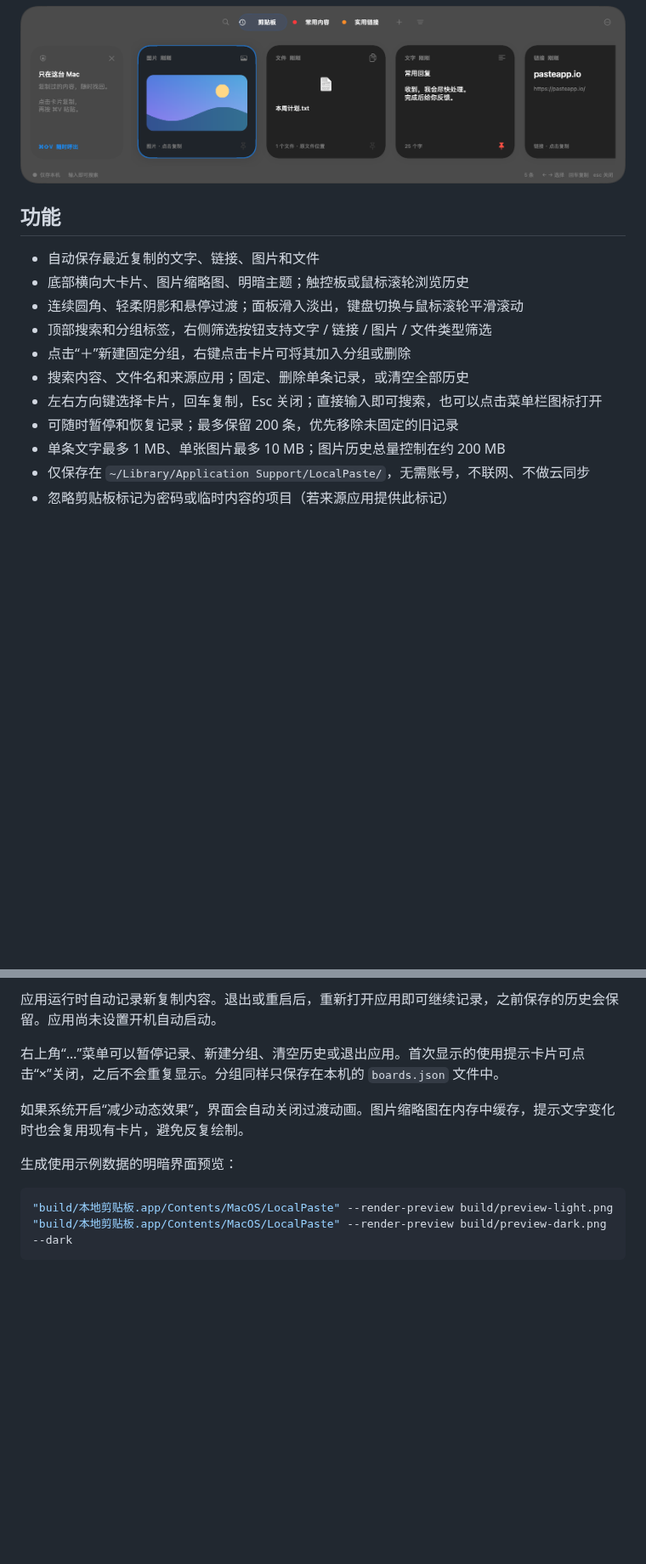
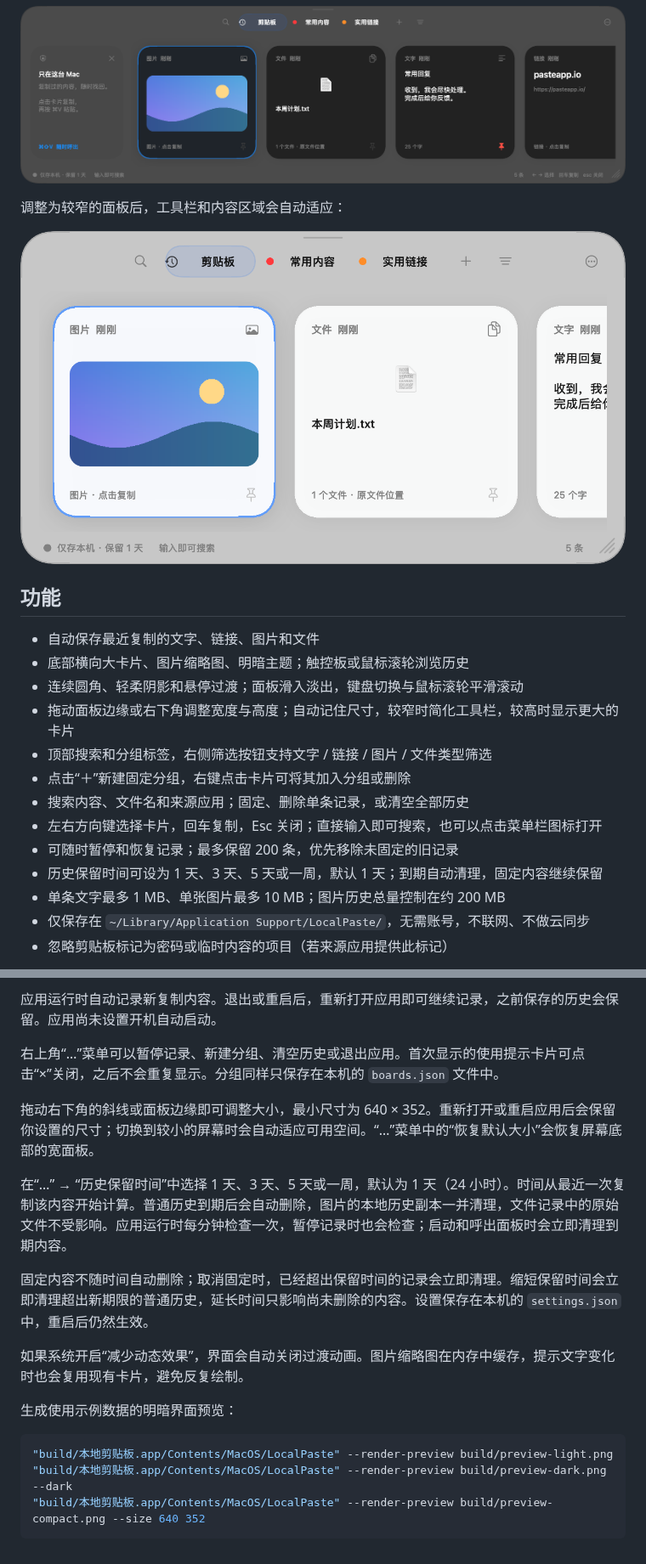
Before and after one commit to sgy0312/LocalPaste, a Markdown page: README.md, 2 parts joined by grey strips. Shown at 85% size. Rendered like a GitHub page; pictures changed too: docs/screenshots/preview-compact.png (added), docs/screenshots/preview-dark.png; blank space fills up the shorter version.

````diff
--- a/README.md
+++ b/README.md
@@ -10,16 +10,22 @@
 
 ![深色界面](docs/screenshots/preview-dark.png)
 
+调整为较窄的面板后，工具栏和内容区域会自动适应：
+
+![窄窗口界面](docs/screenshots/preview-compact.png)
+
 ## 功能
 
 - 自动保存最近复制的文字、链接、图片和文件
 - 底部横向大卡片、图片缩略图、明暗主题；触控板或鼠标滚轮浏览历史
 - 连续圆角、轻柔阴影和悬停过渡；面板滑入淡出，键盘切换与鼠标滚轮平滑滚动
+- 拖动面板边缘或右下角调整宽度与高度；自动记住尺寸，较窄时简化工具栏，较高时显示更大的卡片
 - 顶部搜索和分组标签，右侧筛选按钮支持文字 / 链接 / 图片 / 文件类型筛选
 - 点击“＋”新建固定分组，右键点击卡片可将其加入分组或删除
 - 搜索内容、文件名和来源应用；固定、删除单条记录，或清空全部历史
 - 左右方向键选择卡片，回车复制，Esc 关闭；直接输入即可搜索，也可以点击菜单栏图标打开
 - 可随时暂停和恢复记录；最多保留 200 条，优先移除未固定的旧记录
+- 历史保留时间可设为 1 天、3 天、5 天或一周，默认 1 天；到期自动清理，固定内容继续保留
 - 单条文字最多 1 MB、单张图片最多 10 MB；图片历史总量控制在约 200 MB
 - 仅保存在 `~/Library/Application Support/LocalPaste/`，无需账号，不联网、不做云同步
 - 忽略剪贴板标记为密码或临时内容的项目（若来源应用提供此标记）
@@ -49,6 +55,12 @@ make check
 
 右上角“…”菜单可以暂停记录、新建分组、清空历史或退出应用。首次显示的使用提示卡片可点击“×”关闭，之后不会重复显示。分组同样只保存在本机的 `boards.json` 文件中。
 
+拖动右下角的斜线或面板边缘即可调整大小，最小尺寸为 640 × 352。重新打开或重启应用后会保留你设置的尺寸；切换到较小的屏幕时会自动适应可用空间。“…”菜单中的“恢复默认大小”会恢复屏幕底部的宽面板。
+
+在“…” → “历史保留时间”中选择 1 天、3 天、5 天或一周，默认为 1 天（24 小时）。时间从最近一次复制该内容开始计算。普通历史到期后会自动删除，图片的本地历史副本一并清理，文件记录中的原始文件不受影响。应用运行时每分钟检查一次，暂停记录时也会检查；启动和呼出面板时会立即清理到期内容。
+
+固定内容不随时间自动删除；取消固定时，已经超出保留时间的记录会立即清理。缩短保留时间会立即清理超出新期限的普通历史，延长时间只影响尚未删除的内容。设置保存在本机的 `settings.json` 中，重启后仍然生效。
+
 如果系统开启“减少动态效果”，界面会自动关闭过渡动画。图片缩略图在内存中缓存，提示文字变化时也会复用现有卡片，避免反复绘制。
 
 生成使用示例数据的明暗界面预览：
@@ -56,4 +68,5 @@ make check
 ```sh
 "build/本地剪贴板.app/Contents/MacOS/LocalPaste" --render-preview build/preview-light.png
 "build/本地剪贴板.app/Contents/MacOS/LocalPaste" --render-preview build/preview-dark.png --dark
+"build/本地剪贴板.app/Contents/MacOS/LocalPaste" --render-preview build/preview-compact.png --size 640 352
 ```
````
Also changed, not shown: docs/screenshots/preview-light.png, 6 other files.
